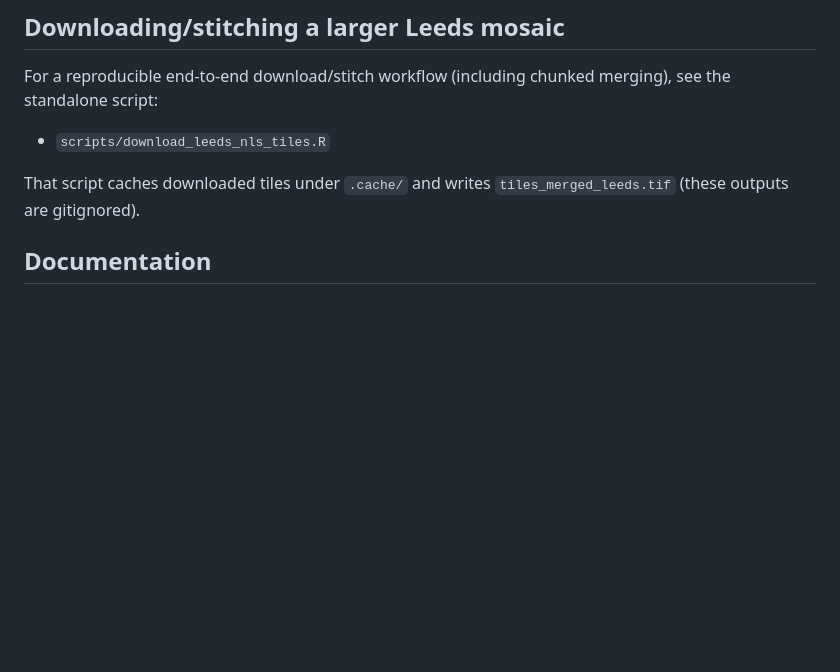
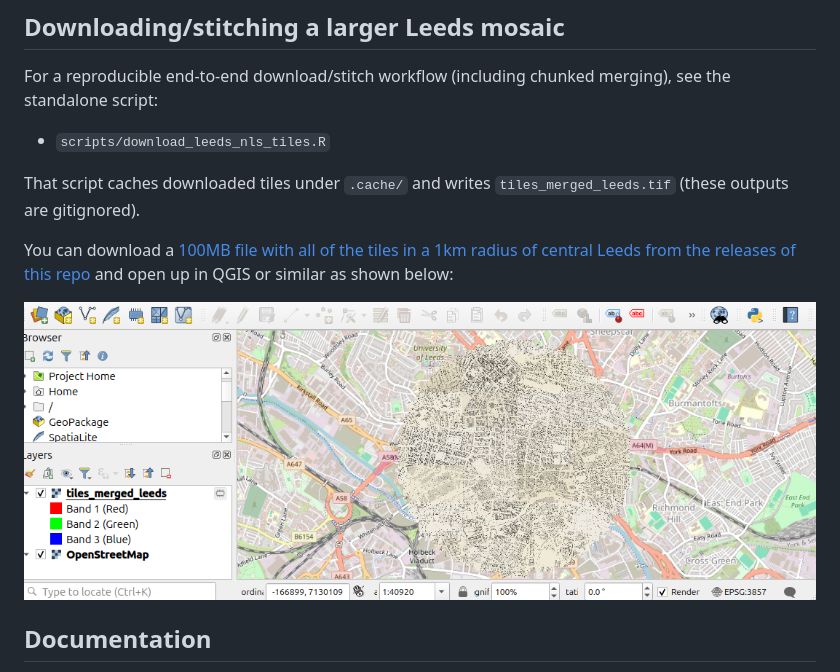
Before and after one commit to itsleeds/leedstrams, a Markdown page: README.md, the part around the change. Rendered like a GitHub page; pictures changed too: images/paste-3.png (added); blank space fills up the shorter version.

Commit message:
Add link to results

```diff
--- a/README.md
+++ b/README.md
@@ -39,6 +39,13 @@ chunked merging), see the standalone script:
 
 That script caches downloaded tiles under `.cache/` and writes
 `tiles_merged_leeds.tif` (these outputs are gitignored).
+
+You can download a [100MB file with all of the tiles in a 1km radius of
+central Leeds from the releases of this
+repo](https://github.com/itsleeds/leedstrams/releases/tag/v1) and open
+up in QGIS or similar as shown below:
+
+![](images/paste-3.png)
 
 ## Documentation
 
```
Also changed, not shown: 1 other file.
